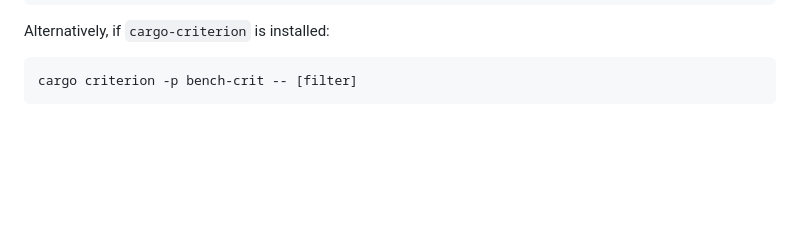
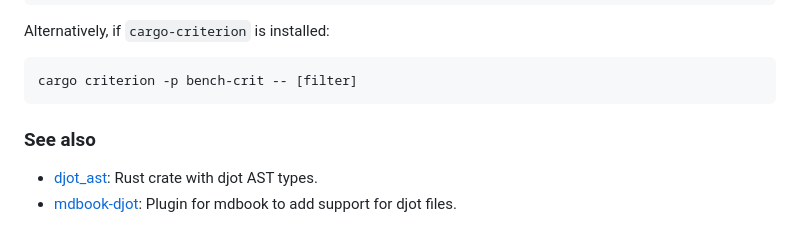
Before and after one commit to hellux/jotdown, a Markdown page: README.md, the part around the change. GitHub-like rendering; blank space fills up the shorter version.

Commit message:
readme: add see also section

````diff
--- a/README.md
+++ b/README.md
@@ -159,3 +159,11 @@ Alternatively, if `cargo-criterion` is installed:
 ```
 cargo criterion -p bench-crit -- [filter]
 ```
+
+### See also
+
+- [djot_ast][]: Rust crate with djot AST types.
+- [mdbook-djot][]: Plugin for mdbook to add support for djot files.
+
+[djot_ast]: https://github.com/clbarnes/djot_ast
+[mdbook-djot]: https://github.com/dcampbell24/mdbook-djot
````
